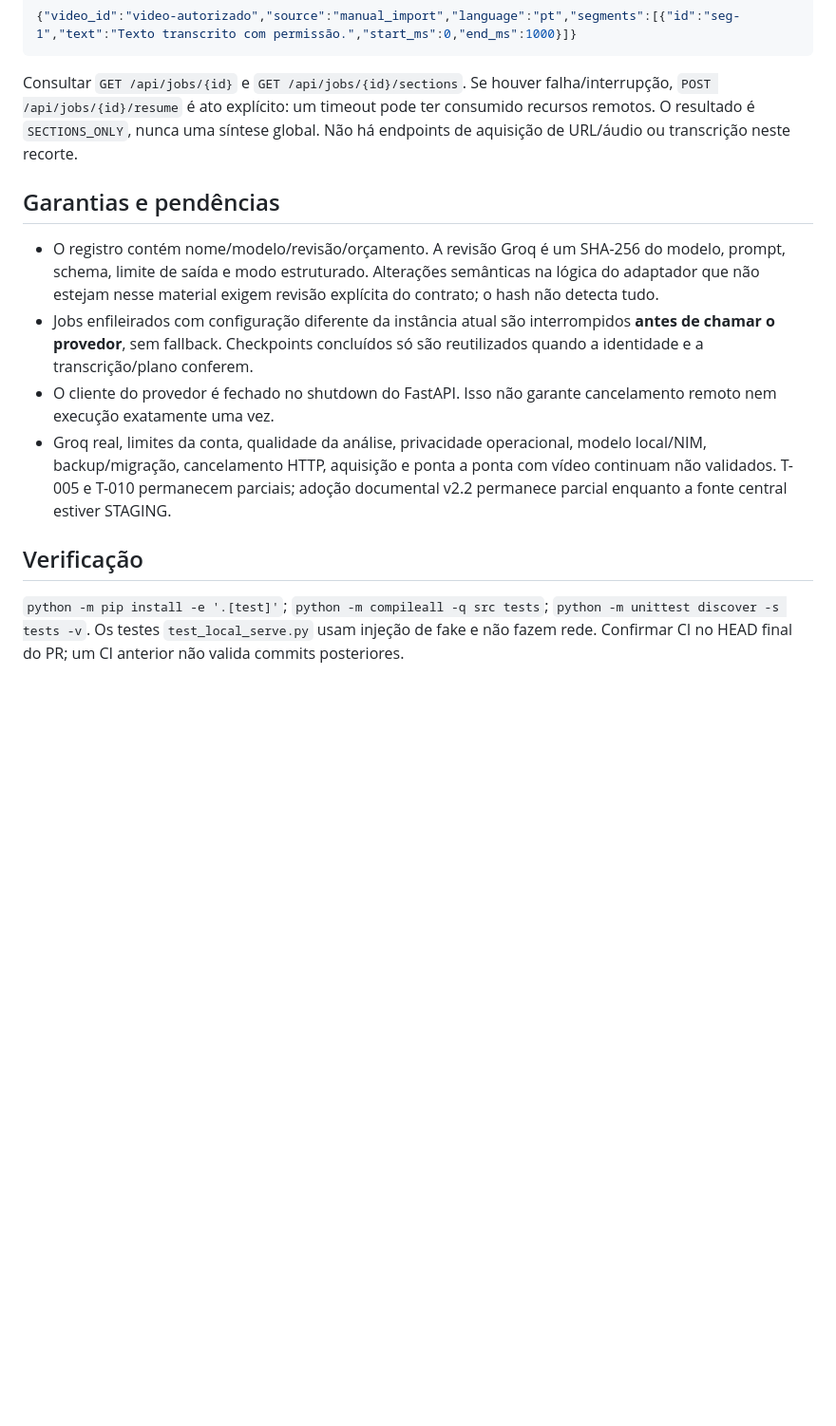
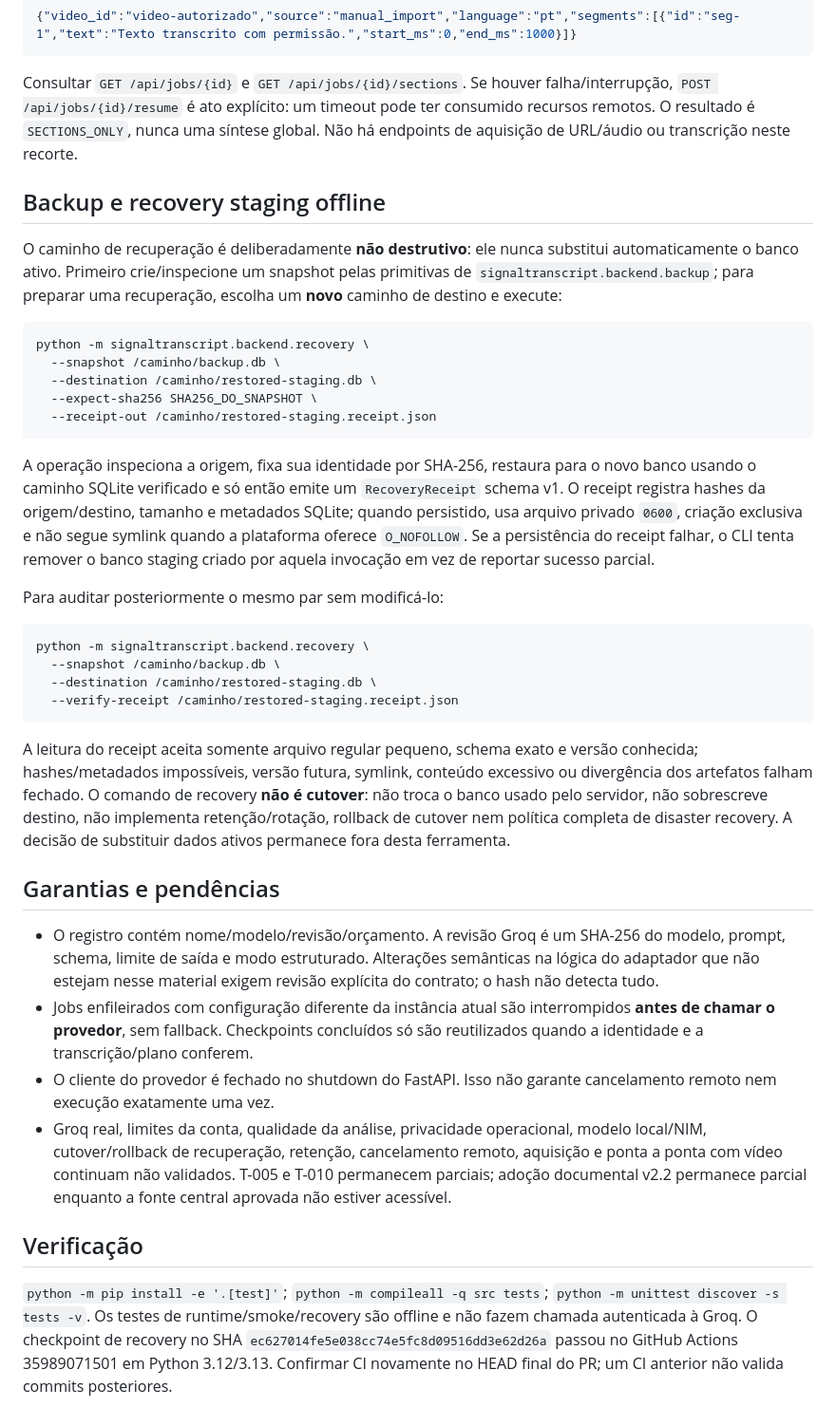
Before and after one commit to LuigiAPCPereira/SignalTranscript, a Markdown page: docs/T005_LOCAL_RUNTIME.md, the part around the change. Shown at 95% size. Rendered like a GitHub page; blank space fills up the shorter version.

Commit message:
docs: document offline recovery staging workflow

````diff
--- a/docs/T005_LOCAL_RUNTIME.md
+++ b/docs/T005_LOCAL_RUNTIME.md
@@ -20,13 +20,38 @@ Iniciar explicitamente com `python -m signaltranscript.backend.serve --analysis-
 
 Consultar `GET /api/jobs/{id}` e `GET /api/jobs/{id}/sections`. Se houver falha/interrupção, `POST /api/jobs/{id}/resume` é ato explícito: um timeout pode ter consumido recursos remotos. O resultado é `SECTIONS_ONLY`, nunca uma síntese global. Não há endpoints de aquisição de URL/áudio ou transcrição neste recorte.
 
+## Backup e recovery staging offline
+
+O caminho de recuperação é deliberadamente **não destrutivo**: ele nunca substitui automaticamente o banco ativo. Primeiro crie/inspecione um snapshot pelas primitivas de `signaltranscript.backend.backup`; para preparar uma recuperação, escolha um **novo** caminho de destino e execute:
+
+```bash
+python -m signaltranscript.backend.recovery \
+  --snapshot /caminho/backup.db \
+  --destination /caminho/restored-staging.db \
+  --expect-sha256 SHA256_DO_SNAPSHOT \
+  --receipt-out /caminho/restored-staging.receipt.json
+```
+
+A operação inspeciona a origem, fixa sua identidade por SHA-256, restaura para o novo banco usando o caminho SQLite verificado e só então emite um `RecoveryReceipt` schema v1. O receipt registra hashes da origem/destino, tamanho e metadados SQLite; quando persistido, usa arquivo privado `0600`, criação exclusiva e não segue symlink quando a plataforma oferece `O_NOFOLLOW`. Se a persistência do receipt falhar, o CLI tenta remover o banco staging criado por aquela invocação em vez de reportar sucesso parcial.
+
+Para auditar posteriormente o mesmo par sem modificá-lo:
+
+```bash
+python -m signaltranscript.backend.recovery \
+  --snapshot /caminho/backup.db \
+  --destination /caminho/restored-staging.db \
+  --verify-receipt /caminho/restored-staging.receipt.json
+```
+
+A leitura do receipt aceita somente arquivo regular pequeno, schema exato e versão conhecida; hashes/metadados impossíveis, versão futura, symlink, conteúdo excessivo ou divergência dos artefatos falham fechado. O comando de recovery **não é cutover**: não troca o banco usado pelo servidor, não sobrescreve destino, não implementa retenção/rotação, rollback de cutover nem política completa de disaster recovery. A decisão de substituir dados ativos permanece fora desta ferramenta.
+
 ## Garantias e pendências
 
 - O registro contém nome/modelo/revisão/orçamento. A revisão Groq é um SHA-256 do modelo, prompt, schema, limite de saída e modo estruturado. Alterações semânticas na lógica do adaptador que não estejam nesse material exigem revisão explícita do contrato; o hash não detecta tudo.
 - Jobs enfileirados com configuração diferente da instância atual são interrompidos **antes de chamar o provedor**, sem fallback. Checkpoints concluídos só são reutilizados quando a identidade e a transcrição/plano conferem.
 - O cliente do provedor é fechado no shutdown do FastAPI. Isso não garante cancelamento remoto nem execução exatamente uma vez.
-- Groq real, limites da conta, qualidade da análise, privacidade operacional, modelo local/NIM, backup/migração, cancelamento HTTP, aquisição e ponta a ponta com vídeo continuam não validados. T-005 e T-010 permanecem parciais; adoção documental v2.2 permanece parcial enquanto a fonte central estiver STAGING.
+- Groq real, limites da conta, qualidade da análise, privacidade operacional, modelo local/NIM, cutover/rollback de recuperação, retenção, cancelamento remoto, aquisição e ponta a ponta com vídeo continuam não validados. T-005 e T-010 permanecem parciais; adoção documental v2.2 permanece parcial enquanto a fonte central aprovada não estiver acessível.
 
 ## Verificação
 
-`python -m pip install -e '.[test]'`; `python -m compileall -q src tests`; `python -m unittest discover -s tests -v`. Os testes `test_local_serve.py` usam injeção de fake e não fazem rede. Confirmar CI no HEAD final do PR; um CI anterior não valida commits posteriores.
+`python -m pip install -e '.[test]'`; `python -m compileall -q src tests`; `python -m unittest discover -s tests -v`. Os testes de runtime/smoke/recovery são offline e não fazem chamada autenticada à Groq. O checkpoint de recovery no SHA `ec627014fe5e038cc74e5fc8d09516dd3e62d26a` passou no GitHub Actions 35989071501 em Python 3.12/3.13. Confirmar CI novamente no HEAD final do PR; um CI anterior não valida commits posteriores.
````
